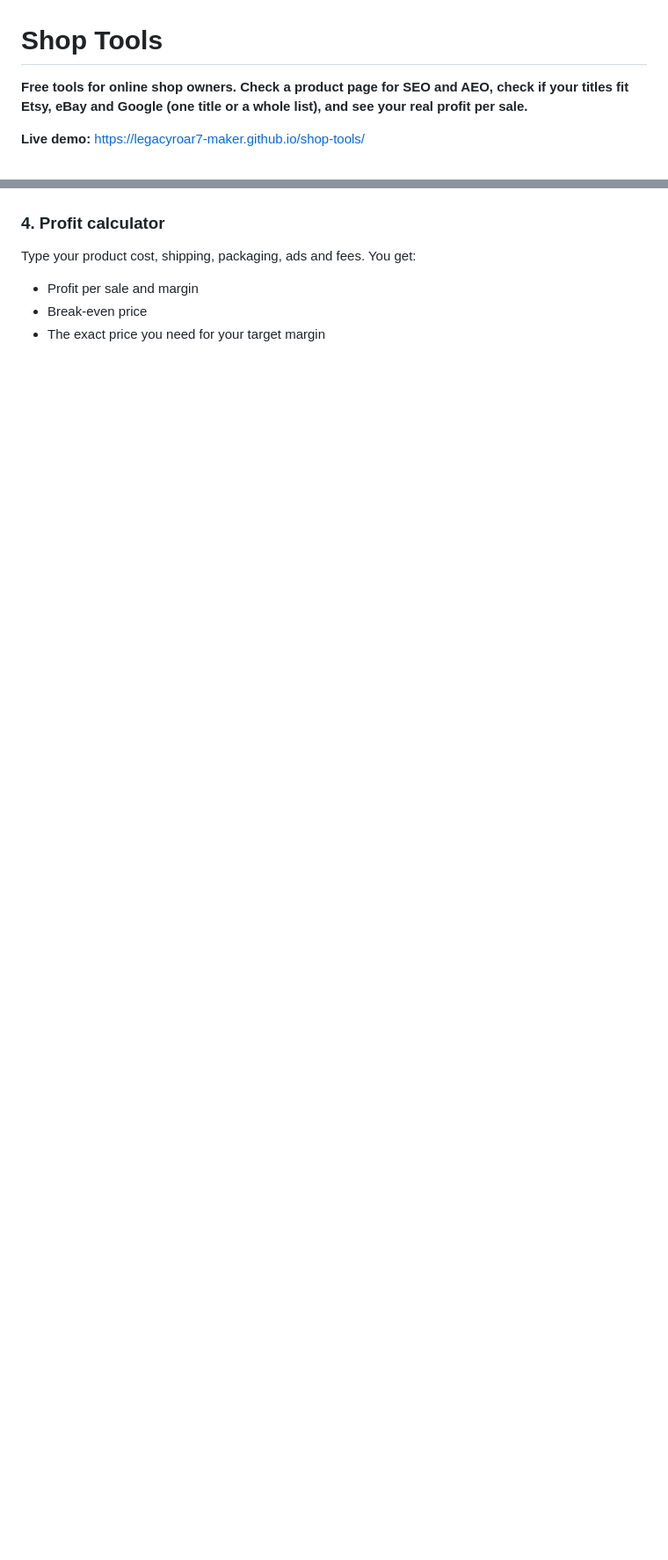
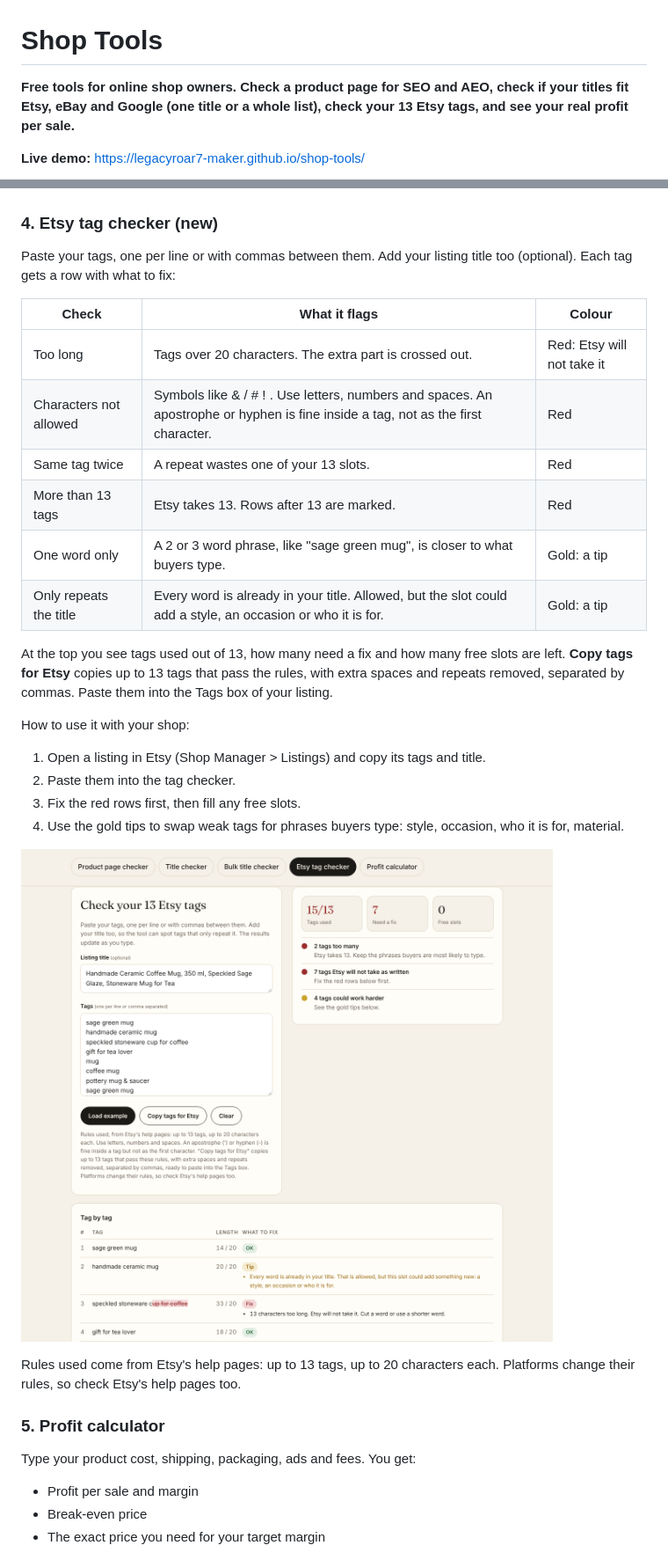
Before and after one commit to legacyroar7-maker/shop-tools, a Markdown page: README.md, 2 parts joined by grey strips. Shown: that part at 88% size. Drawn GitHub-style; pictures changed too: preview-tags.png (added); blank space fills up the shorter version.

Commit message:
Add Etsy tag checker

```diff
--- a/README.md
+++ b/README.md
@@ -1,6 +1,6 @@
 # Shop Tools
 
-**Free tools for online shop owners. Check a product page for SEO and AEO, check if your titles fit Etsy, eBay and Google (one title or a whole list), and see your real profit per sale.**
+**Free tools for online shop owners. Check a product page for SEO and AEO, check if your titles fit Etsy, eBay and Google (one title or a whole list), check your 13 Etsy tags, and see your real profit per sale.**
 
 **Live demo:** https://legacyroar7-maker.github.io/shop-tools/
 
@@ -56,7 +56,32 @@ How to use it with your shop:
 
 ![Bulk title checker](preview-bulk.png)
 
-### 4. Profit calculator
+### 4. Etsy tag checker (new)
+Paste your tags, one per line or with commas between them. Add your listing title too (optional). Each tag gets a row with what to fix:
+
+| Check | What it flags | Colour |
+|---|---|---|
+| Too long | Tags over 20 characters. The extra part is crossed out. | Red: Etsy will not take it |
+| Characters not allowed | Symbols like & / # ! . Use letters, numbers and spaces. An apostrophe or hyphen is fine inside a tag, not as the first character. | Red |
+| Same tag twice | A repeat wastes one of your 13 slots. | Red |
+| More than 13 tags | Etsy takes 13. Rows after 13 are marked. | Red |
+| One word only | A 2 or 3 word phrase, like "sage green mug", is closer to what buyers type. | Gold: a tip |
+| Only repeats the title | Every word is already in your title. Allowed, but the slot could add a style, an occasion or who it is for. | Gold: a tip |
+
+At the top you see tags used out of 13, how many need a fix and how many free slots are left. **Copy tags for Etsy** copies up to 13 tags that pass the rules, with extra spaces and repeats removed, separated by commas. Paste them into the Tags box of your listing.
+
+How to use it with your shop:
+
+1. Open a listing in Etsy (Shop Manager > Listings) and copy its tags and title.
+2. Paste them into the tag checker.
+3. Fix the red rows first, then fill any free slots.
+4. Use the gold tips to swap weak tags for phrases buyers type: style, occasion, who it is for, material.
+
+![Etsy tag checker](preview-tags.png)
+
+Rules used come from Etsy's help pages: up to 13 tags, up to 20 characters each. Platforms change their rules, so check Etsy's help pages too.
+
+### 5. Profit calculator
 Type your product cost, shipping, packaging, ads and fees. You get:
 
 - Profit per sale and margin
```
Also changed, not shown: other parts of README.md (+1 -1 lines), 1 other file.
